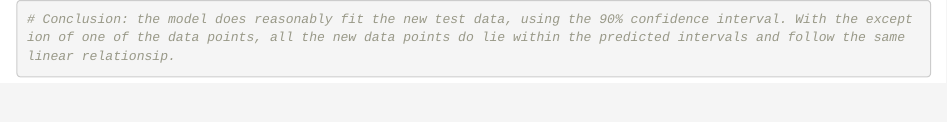
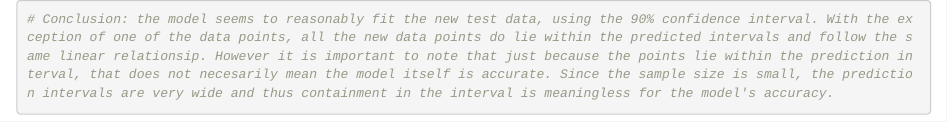
Before and after one commit to sim1ray/ExploratoryDataAnalysis, an R Markdown document (ExploratoryDataAnalysis.Rmd): the page in a window 1100 px wide, from its top. Rendered offline with R 4.5, knitr and Pandoc, with nearby package versions.

````diff
--- a/ExploratoryDataAnalysis.Rmd
+++ b/ExploratoryDataAnalysis.Rmd
@@ -251,5 +254,5 @@
 
 
 ```{r}
-# Conclusion: the model does reasonably fit the new test data, using the 90% confidence interval. With the exception of one of the data points, all the new data points do lie within the predicted intervals and follow the same linear relationsip.
+# Conclusion: the model seems to reasonably fit the new test data, using the 90% confidence interval. With the exception of one of the data points, all the new data points do lie within the predicted intervals and follow the same linear relationsip. However it is important to note that just because the points lie within the prediction interval, that does not necesarily mean the model itself is accurate. Since the sample size is small, the prediction intervals are very wide and thus containment in the interval is meaningless for the model's accuracy.
 ```
````
Also changed, not shown: ExploratoryDataAnalysis.html, ExploratoryDataAnalysis.Rmd (3 more changed lines).
